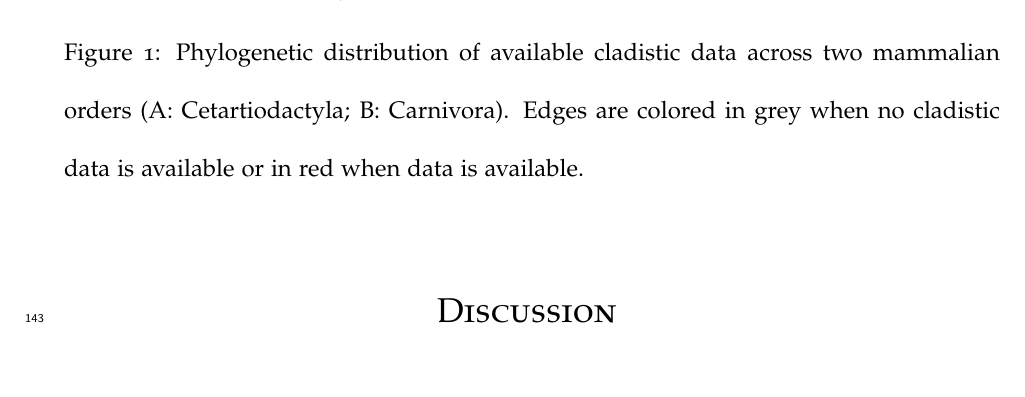
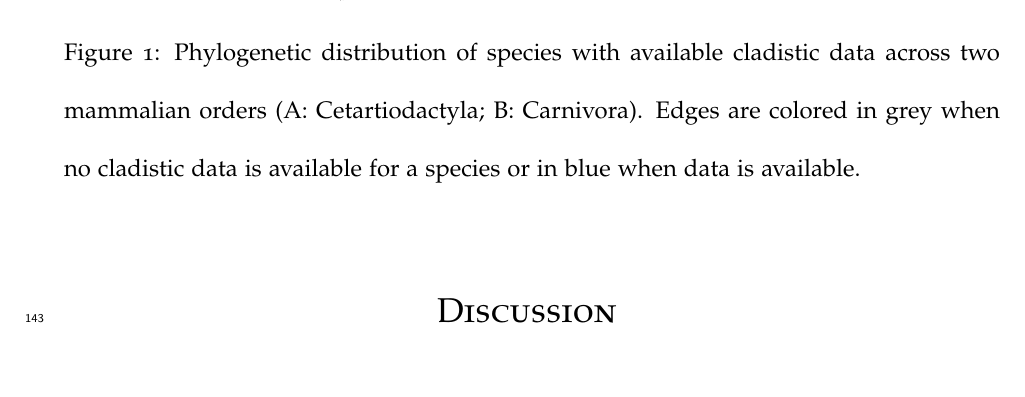
Before and after one commit to TGuillerme/Missing_living_mammals, a LaTeX document (Manuscript/Missing_mammals-draft.tex): part of page 13 of 24, cut so that both start at the same text. Compiled offline with pdfLaTeX.

Commit message:
Edits to figure legend

```diff
--- a/Manuscript/Missing_mammals-draft.tex
+++ b/Manuscript/Missing_mammals-draft.tex
@@ -262,12 +262,10 @@ Two contrasting results are shown in Figure \ref{Figure_example_coverage} with r
 \begin{figure}[!htbp]
 \centering
     \includegraphics[width=1\textwidth]{example_coverage.pdf}
-\caption{Phylogenetic distribution of available cladistic data across two mammalian orders (A: Cetartiodactyla; B: Carnivora).
-Edges are colored in grey when no cladistic data is available or in red when data is available.}
+\caption{Phylogenetic distribution of species with available cladistic data across two mammalian orders (A: Cetartiodactyla; B: Carnivora).
+Edges are colored in grey when no cladistic data is available for a species or in blue when data is available.}
 \label{Figure_example_coverage}
 \end{figure}
-% NC: Can we change the colours, red sucks. Otherwise I like the figure a lot.
-% TG: Again, will fix in the final version.
 
 %---------------------------------------------
 %
```
